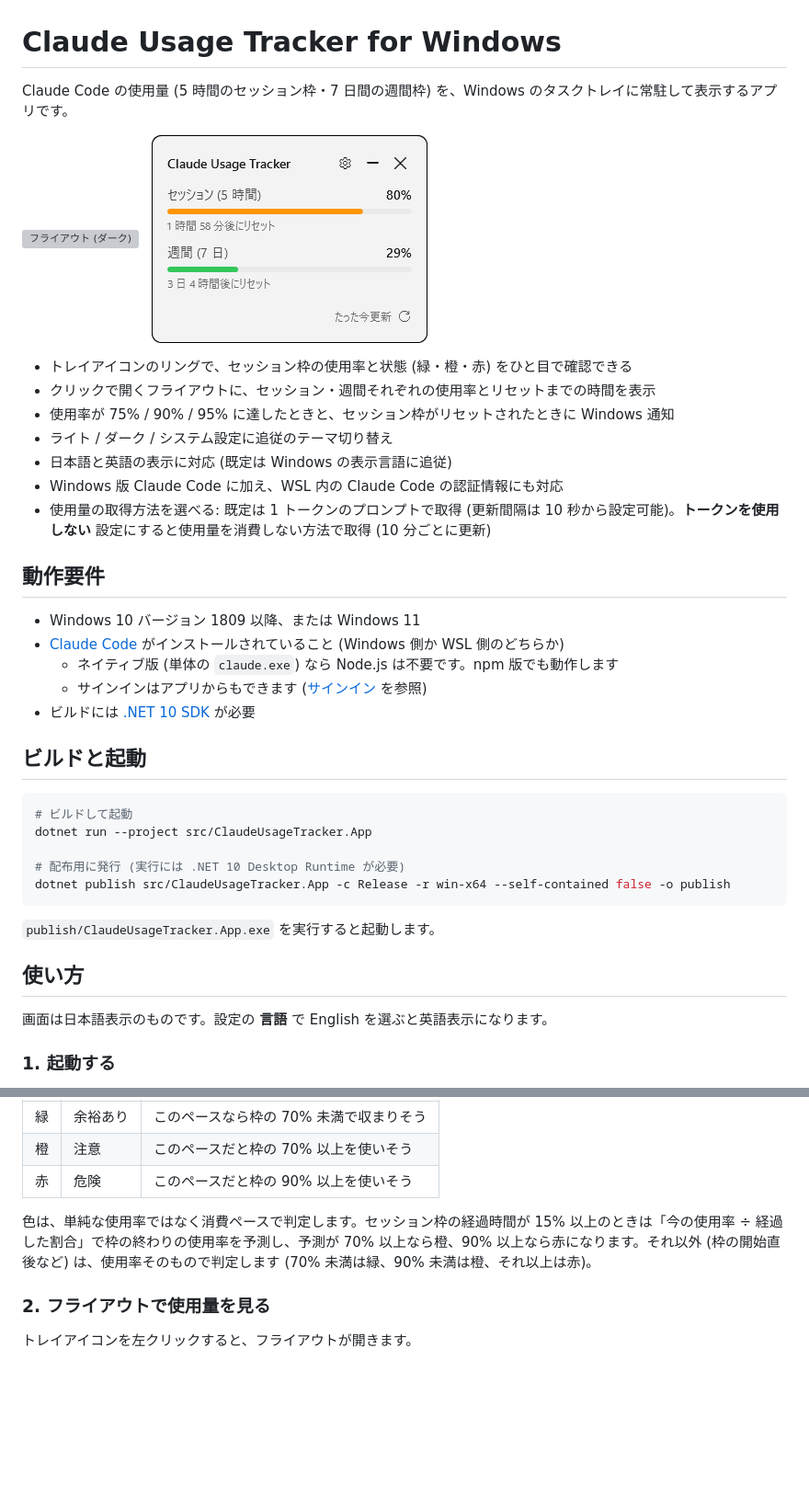
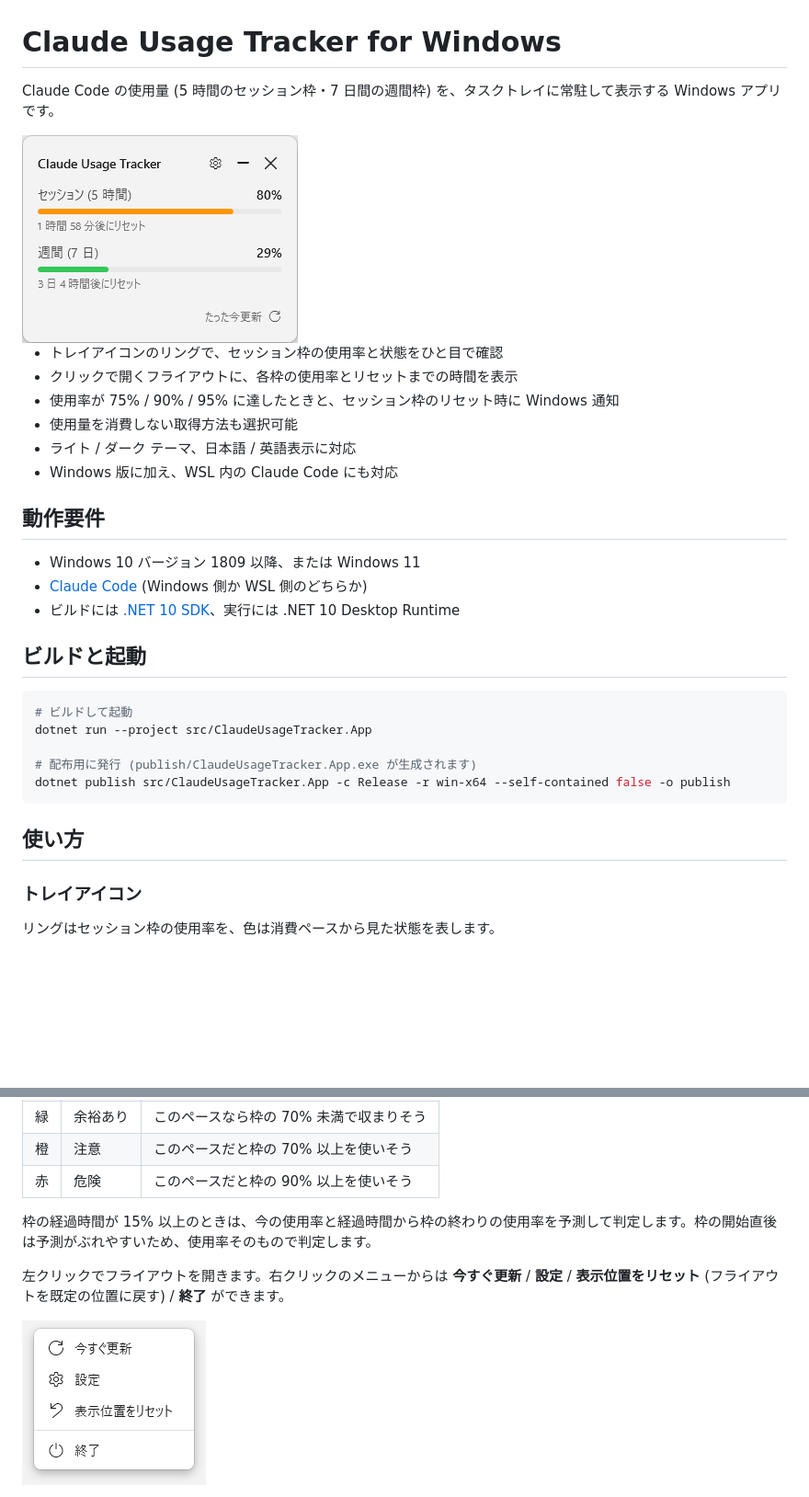
Before and after one commit to monozencoder/Claude-Usage-Tracker-Windows, a Markdown page: README.md, 2 parts joined by grey strips. Shown: that part at 92% size. GitHub-like rendering; pictures changed too: docs/images/flyout-light.png, docs/images/tray-menu.png (added); blank space fills up the shorter version; grey boxes are pictures that could not be loaded.

````diff
--- a/README.md
+++ b/README.md
@@ -1,28 +1,21 @@
 # Claude Usage Tracker for Windows
 
-Claude Code の使用量 (5 時間のセッション枠・7 日間の週間枠) を、Windows のタスクトレイに常駐して表示するアプリです。
+Claude Code の使用量 (5 時間のセッション枠・7 日間の週間枠) を、タスクトレイに常駐して表示する Windows アプリです。
 
-<p>
-  <img src="docs/images/flyout-dark.png" alt="フライアウト (ダーク)" width="300">
-  &nbsp;
-  <img src="docs/images/flyout-light.png" alt="フライアウト (ライト)" width="300">
-</p>
+<img src="docs/images/flyout-light.png" alt="フライアウト" width="300">
 
-- トレイアイコンのリングで、セッション枠の使用率と状態 (緑・橙・赤) をひと目で確認できる
-- クリックで開くフライアウトに、セッション・週間それぞれの使用率とリセットまでの時間を表示
-- 使用率が 75% / 90% / 95% に達したときと、セッション枠がリセットされたときに Windows 通知
-- ライト / ダーク / システム設定に追従のテーマ切り替え
-- 日本語と英語の表示に対応 (既定は Windows の表示言語に追従)
-- Windows 版 Claude Code に加え、WSL 内の Claude Code の認証情報にも対応
-- 使用量の取得方法を選べる: 既定は 1 トークンのプロンプトで取得 (更新間隔は 10 秒から設定可能)。**トークンを使用しない** 設定にすると使用量を消費しない方法で取得 (10 分ごとに更新)
+- トレイアイコンのリングで、セッション枠の使用率と状態をひと目で確認
+- クリックで開くフライアウトに、各枠の使用率とリセットまでの時間を表示
+- 使用率が 75% / 90% / 95% に達したときと、セッション枠のリセット時に Windows 通知
+- 使用量を消費しない取得方法も選択可能
+- ライト / ダーク テーマ、日本語 / 英語表示に対応
+- Windows 版に加え、WSL 内の Claude Code にも対応
 
 ## 動作要件
 
 - Windows 10 バージョン 1809 以降、または Windows 11
-- [Claude Code](https://docs.anthropic.com/en/docs/claude-code/overview) がインストールされていること (Windows 側か WSL 側のどちらか)
-  - ネイティブ版 (単体の `claude.exe`) なら Node.js は不要です。npm 版でも動作します
-  - サインインはアプリからもできます ([サインイン](#サインイン) を参照)
-- ビルドには [.NET 10 SDK](https://dotnet.microsoft.com/download) が必要
+- [Claude Code](https://docs.anthropic.com/en/docs/claude-code/overview) (Windows 側か WSL 側のどちらか)
+- ビルドには [.NET 10 SDK](https://dotnet.microsoft.com/download)、実行には .NET 10 Desktop Runtime
 
 ## ビルドと起動
 
@@ -30,15 +23,13 @@ Claude Code の使用量 (5 時間のセッション枠・7 日間の週間枠)
 # ビルドして起動
 dotnet run --project src/ClaudeUsageTracker.App
 
-# 配布用に発行 (実行には .NET 10 Desktop Runtime が必要)
+# 配布用に発行 (publish/ClaudeUsageTracker.App.exe が生成されます)
 dotnet publish src/ClaudeUsageTracker.App -c Release -r win-x64 --self-contained false -o publish
 ```
 
-`publish/ClaudeUsageTracker.App.exe` を実行すると起動します。
-
 ## 使い方
 
-画面は日本語表示のものです。設定の **言語** で English を選ぶと英語表示になります。
+### トレイアイコン
 
-### 1. 起動する
+リングはセッション枠の使用率を、色は消費ペースから見た状態を表します。
 
@@ -54,9 +41,9 @@ dotnet publish src/ClaudeUsageTracker.App -c Release -r win-x64 --self-contained
 | 橙 | 注意 | このペースだと枠の 70% 以上を使いそう |
 | 赤 | 危険 | このペースだと枠の 90% 以上を使いそう |
 
-色は、単純な使用率ではなく消費ペースで判定します。セッション枠の経過時間が 15% 以上のときは「今の使用率 ÷ 経過した割合」で枠の終わりの使用率を予測し、予測が 70% 以上なら橙、90% 以上なら赤になります。それ以外 (枠の開始直後など) は、使用率そのもので判定します (70% 未満は緑、90% 未満は橙、それ以上は赤)。
+枠の経過時間が 15% 以上のときは、今の使用率と経過時間から枠の終わりの使用率を予測して判定します。枠の開始直後は予測がぶれやすいため、使用率そのもので判定します。
 
-### 2. フライアウトで使用量を見る
+左クリックでフライアウトを開きます。右クリックのメニューからは **今すぐ更新** / **設定** / **表示位置をリセット** (フライアウトを既定の位置に戻す) / **終了** ができます。
 
-トレイアイコンを左クリックすると、フライアウトが開きます。
+<img src="docs/images/tray-menu.png" alt="トレイの右クリックメニュー" width="200">
 
````
Also changed, not shown: other parts of README.md (+54 -98 lines), docs/images/settings-light.png, 14 other files.
